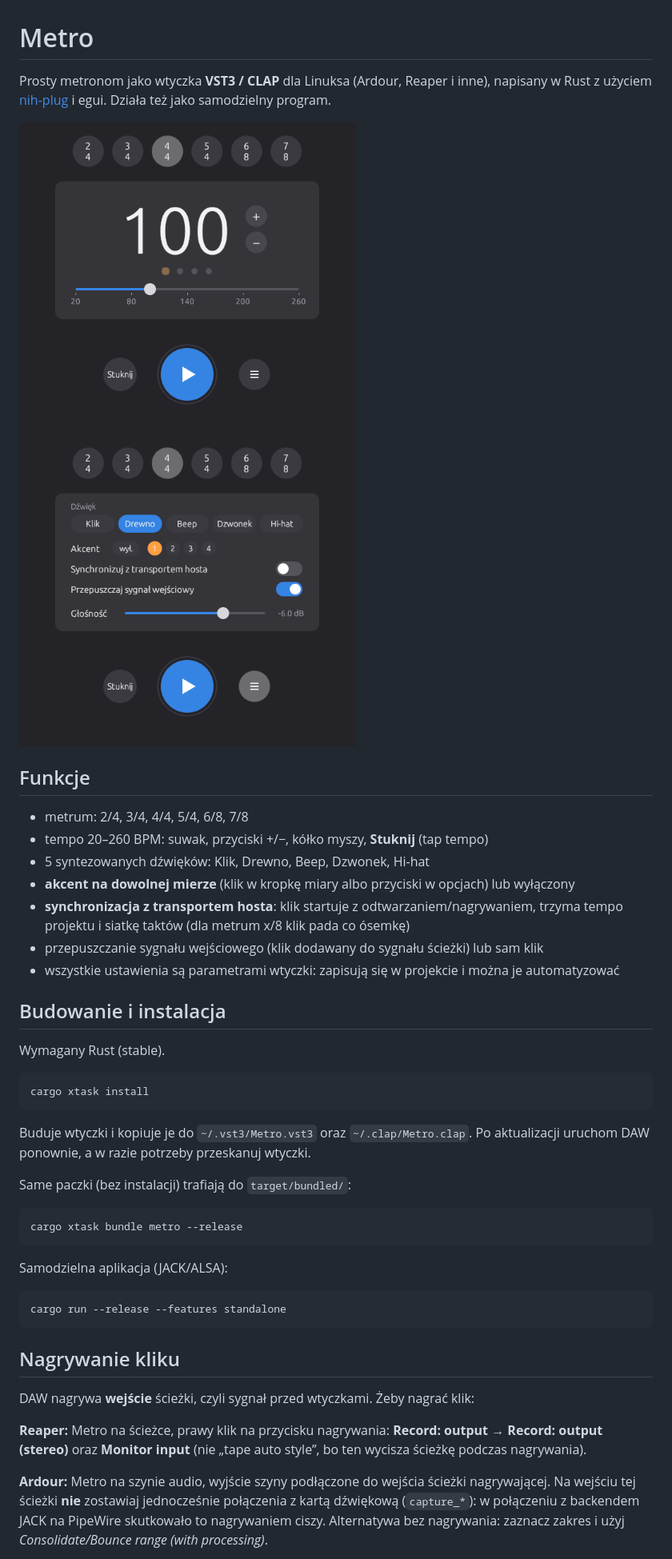
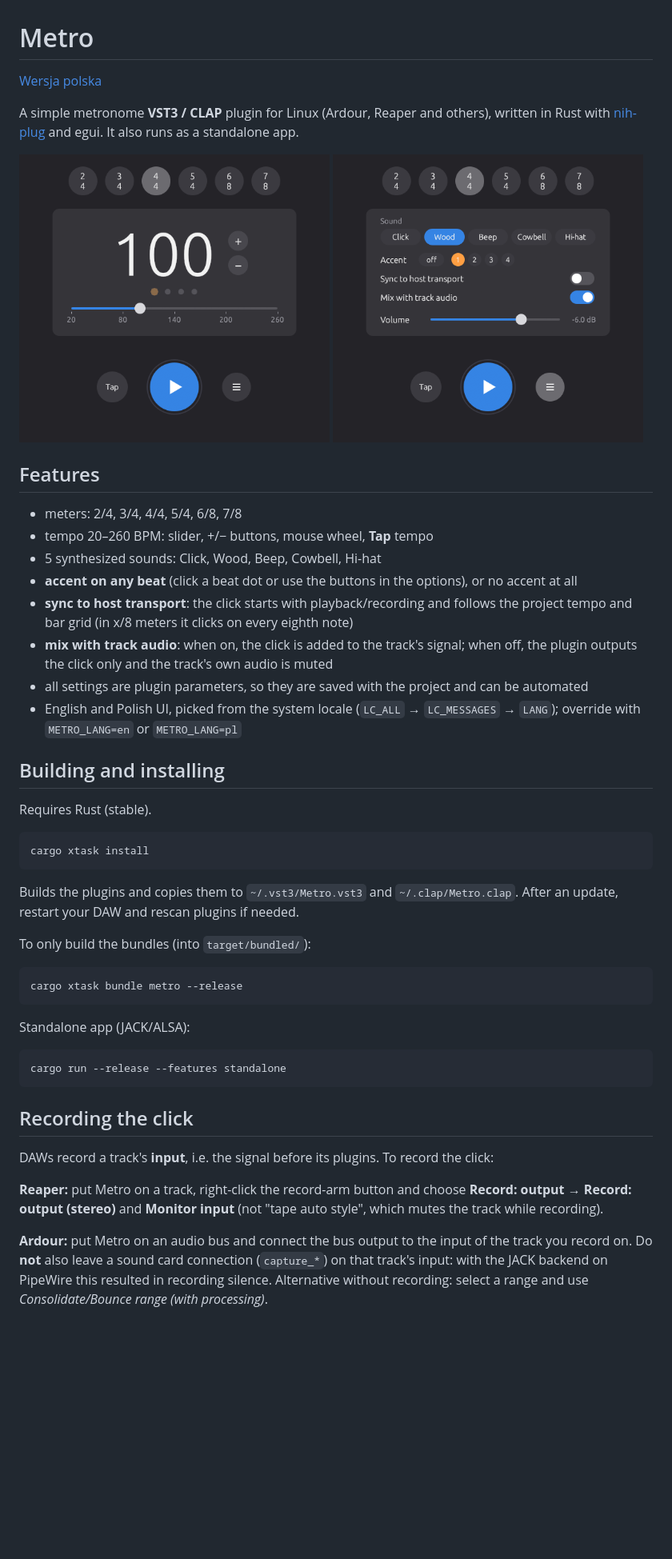
Before and after one commit to greblus/metro, a Markdown page: README.md, the part around one of its changes. Shown at 80% size. Rendered like a GitHub page; pictures changed too: docs/metro-en.png (added), docs/metro-opcje.png (deleted), docs/metro-options-en.png (added); blank space fills up the shorter version.

````diff
--- a/README.md
+++ b/README.md
@@ -1,57 +1,62 @@
 # Metro
 
-Prosty metronom jako wtyczka **VST3 / CLAP** dla Linuksa (Ardour, Reaper i inne), napisany w Rust
-z użyciem [nih-plug](https://github.com/robbert-vdh/nih-plug) i egui. Działa też jako samodzielny program.
+[Wersja polska](README.pl.md)
+
+A simple metronome **VST3 / CLAP** plugin for Linux (Ardour, Reaper and others), written in Rust
+with [nih-plug](https://github.com/robbert-vdh/nih-plug) and egui. It also runs as a standalone app.
 
 <p>
-  <img src="docs/metro.png" width="420" alt="Metro – widok główny">
-  <img src="docs/metro-opcje.png" width="420" alt="Metro – opcje">
+  <img src="docs/metro-en.png" width="49%" alt="Metro – main view">
+  <img src="docs/metro-options-en.png" width="49%" alt="Metro – options">
 </p>
 
-## Funkcje
+## Features
 
-- metrum: 2/4, 3/4, 4/4, 5/4, 6/8, 7/8
-- tempo 20–260 BPM: suwak, przyciski +/−, kółko myszy, **Stuknij** (tap tempo)
-- 5 syntezowanych dźwięków: Klik, Drewno, Beep, Dzwonek, Hi-hat
-- **akcent na dowolnej mierze** (klik w kropkę miary albo przyciski w opcjach) lub wyłączony
-- **synchronizacja z transportem hosta**: klik startuje z odtwarzaniem/nagrywaniem, trzyma tempo
-  projektu i siatkę taktów (dla metrum x/8 klik pada co ósemkę)
-- przepuszczanie sygnału wejściowego (klik dodawany do sygnału ścieżki) lub sam klik
-- wszystkie ustawienia są parametrami wtyczki: zapisują się w projekcie i można je automatyzować
+- meters: 2/4, 3/4, 4/4, 5/4, 6/8, 7/8
+- tempo 20–260 BPM: slider, +/− buttons, mouse wheel, **Tap** tempo
+- 5 synthesized sounds: Click, Wood, Beep, Cowbell, Hi-hat
+- **accent on any beat** (click a beat dot or use the buttons in the options), or no accent at all
+- **sync to host transport**: the click starts with playback/recording and follows the project
+  tempo and bar grid (in x/8 meters it clicks on every eighth note)
+- **mix with track audio**: when on, the click is added to the track's signal; when off, the
+  plugin outputs the click only and the track's own audio is muted
+- all settings are plugin parameters, so they are saved with the project and can be automated
+- English and Polish UI, picked from the system locale (`LC_ALL` → `LC_MESSAGES` → `LANG`);
+  override with `METRO_LANG=en` or `METRO_LANG=pl`
 
-## Budowanie i instalacja
+## Building and installing
 
-Wymagany Rust (stable).
+Requires Rust (stable).
 
 ```sh
 cargo xtask install
 ```
 
-Buduje wtyczki i kopiuje je do `~/.vst3/Metro.vst3` oraz `~/.clap/Metro.clap`.
-Po aktualizacji uruchom DAW ponownie, a w razie potrzeby przeskanuj wtyczki.
+Builds the plugins and copies them to `~/.vst3/Metro.vst3` and `~/.clap/Metro.clap`.
+After an update, restart your DAW and rescan plugins if needed.
 
-Same paczki (bez instalacji) trafiają do `target/bundled/`:
+To only build the bundles (into `target/bundled/`):
 
 ```sh
 cargo xtask bundle metro --release
 ```
 
-Samodzielna aplikacja (JACK/ALSA):
+Standalone app (JACK/ALSA):
 
 ```sh
 cargo run --release --features standalone
 ```
 
-## Nagrywanie kliku
+## Recording the click
 
-DAW nagrywa **wejście** ścieżki, czyli sygnał przed wtyczkami. Żeby nagrać klik:
+DAWs record a track's **input**, i.e. the signal before its plugins. To record the click:
 
-**Reaper:** Metro na ścieżce, prawy klik na przycisku nagrywania:
-**Record: output → Record: output (stereo)** oraz **Monitor input**
-(nie „tape auto style”, bo ten wycisza ścieżkę podczas nagrywania).
+**Reaper:** put Metro on a track, right-click the record-arm button and choose
+**Record: output → Record: output (stereo)** and **Monitor input**
+(not "tape auto style", which mutes the track while recording).
 
-**Ardour:** Metro na szynie audio, wyjście szyny podłączone do wejścia ścieżki nagrywającej.
-Na wejściu tej ścieżki **nie** zostawiaj jednocześnie połączenia z kartą dźwiękową (`capture_*`):
-w połączeniu z backendem JACK na PipeWire skutkowało to nagrywaniem ciszy. Alternatywa bez
-nagrywania: zaznacz zakres i użyj *Consolidate/Bounce range (with processing)*.
+**Ardour:** put Metro on an audio bus and connect the bus output to the input of the track you
+record on. Do **not** also leave a sound card connection (`capture_*`) on that track's input:
+with the JACK backend on PipeWire this resulted in recording silence. Alternative without
+recording: select a range and use *Consolidate/Bounce range (with processing)*.
 
````
Also changed, not shown: other parts of README.md (+6 -6 lines), README.pl.md (added, +72 -0 lines), docs/metro-options-pl.png (added), docs/metro-pl.png (renamed from docs/metro.png), 6 other files.
